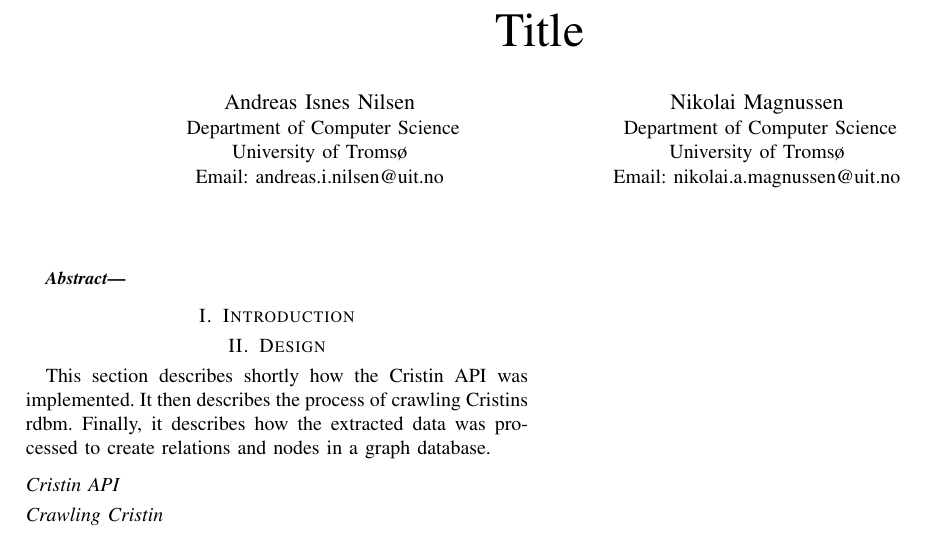
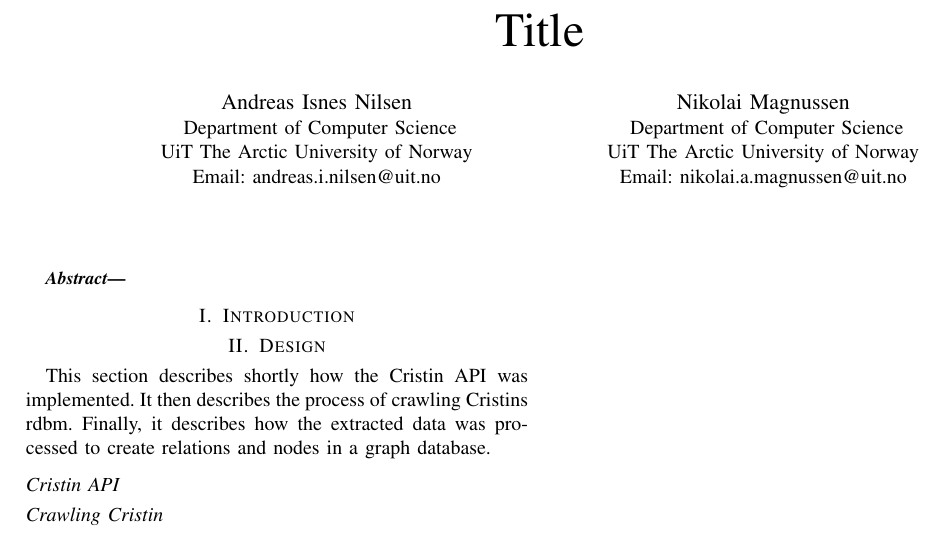
Before and after one commit to NikolaiMagnussen/ercin, a LaTeX paper (doc/report/main.tex): part of the page, cut so that both start at the same text. Compiled offline with pdfLaTeX.

Commit message:
Use proper name of UiT

```diff
--- a/doc/report/main.tex
+++ b/doc/report/main.tex
@@ -37,13 +37,13 @@
 \author{\IEEEauthorblockN{Andreas Isnes Nilsen}
 \IEEEauthorblockA{
 Department of Computer Science\\
-University of Tromsø\\
+UiT The Arctic University of Norway\\
 Email: andreas.i.nilsen@uit.no}
 \and
 \IEEEauthorblockN{Nikolai Magnussen}
 \IEEEauthorblockA{
 Department of Computer Science\\
-University of Tromsø\\
+UiT The Arctic University of Norway\\
 Email: nikolai.a.magnussen@uit.no}}
 \maketitle
 
```
Also changed, not shown: doc/report/main.pdf.
